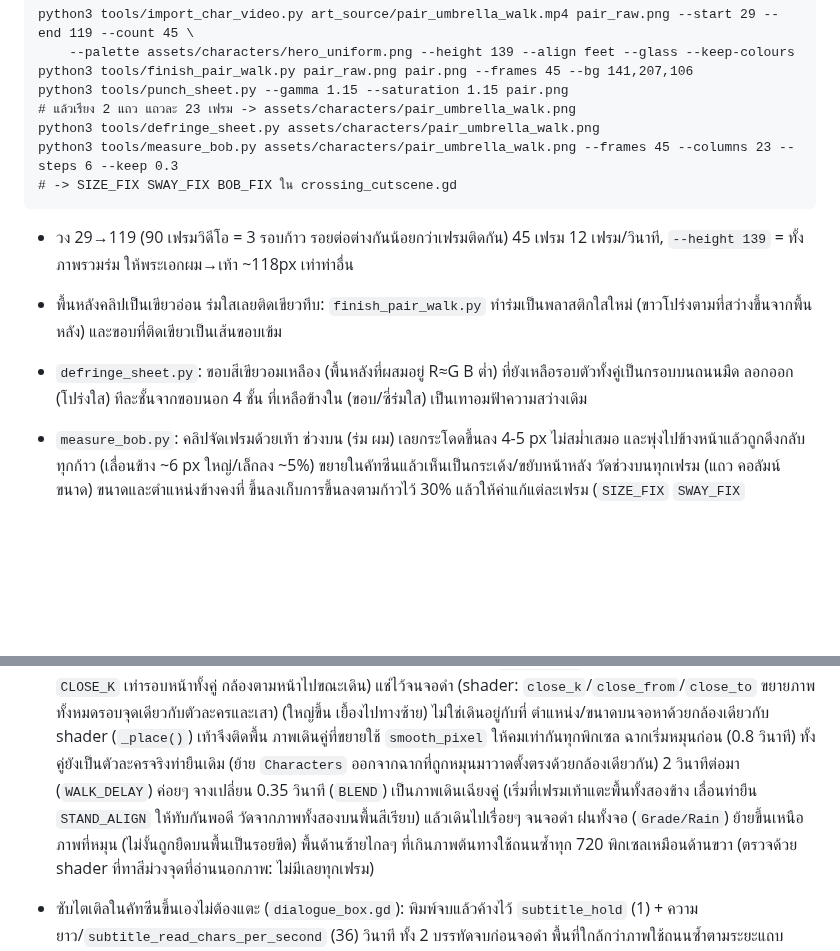
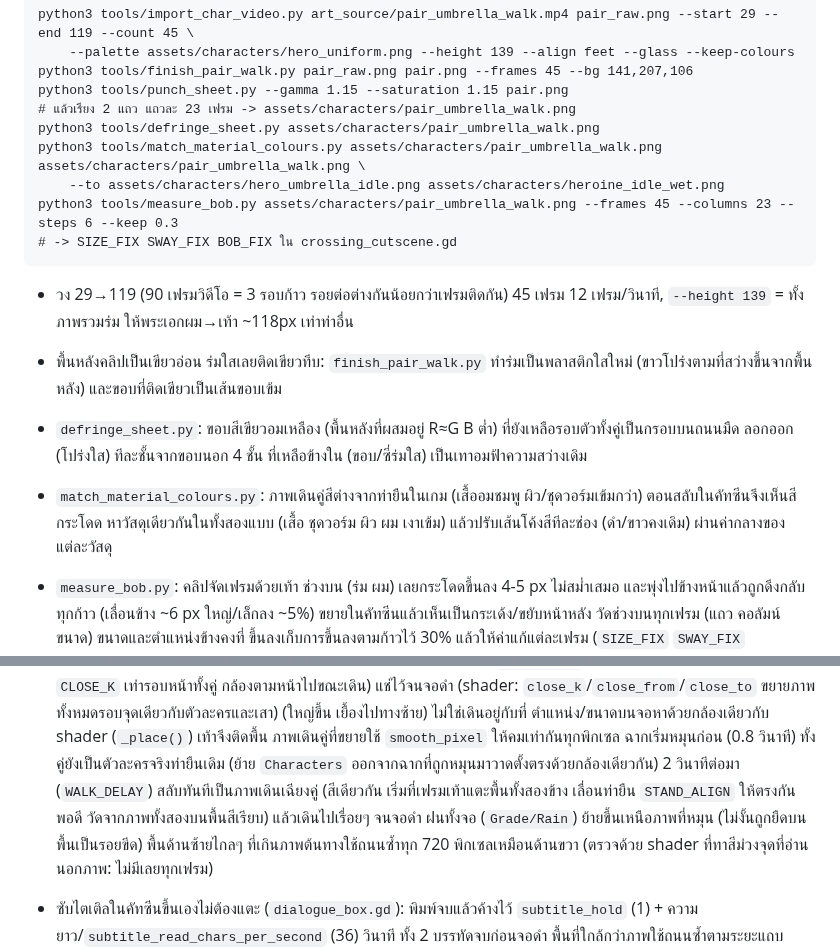
Before and after one commit to nerfmez/Story-game, a Markdown page: README.md, 2 parts joined by grey strips. Rendered like a GitHub page; blank space fills up the shorter version.

````diff
--- a/README.md
+++ b/README.md
@@ -220,6 +220,8 @@ python3 tools/finish_pair_walk.py pair_raw.png pair.png --frames 45 --bg 141,207
 python3 tools/punch_sheet.py --gamma 1.15 --saturation 1.15 pair.png
 # แล้วเรียง 2 แถว แถวละ 23 เฟรม -> assets/characters/pair_umbrella_walk.png
 python3 tools/defringe_sheet.py assets/characters/pair_umbrella_walk.png
+python3 tools/match_material_colours.py assets/characters/pair_umbrella_walk.png assets/characters/pair_umbrella_walk.png \
+    --to assets/characters/hero_umbrella_idle.png assets/characters/heroine_idle_wet.png
 python3 tools/measure_bob.py assets/characters/pair_umbrella_walk.png --frames 45 --columns 23 --steps 6 --keep 0.3
 # -> SIZE_FIX SWAY_FIX BOB_FIX ใน crossing_cutscene.gd
 ```
@@ -228,6 +230,8 @@ python3 tools/measure_bob.py assets/characters/pair_umbrella_walk.png --frames 4
 - พื้นหลังคลิปเป็นเขียวอ่อน ร่มใสเลยติดเขียวทึบ: `finish_pair_walk.py` ทำร่มเป็นพลาสติกใสใหม่ (ขาวโปร่งตามที่สว่างขึ้นจากพื้นหลัง) และขอบที่ติดเขียวเป็นเส้นขอบเข้ม
 - `defringe_sheet.py`: ขอบสีเขียวอมเหลือง (พื้นหลังที่ผสมอยู่ R≈G B ต่ำ) ที่ยังเหลือรอบตัวทั้งคู่เป็นกรอบบนถนนมืด
   ลอกออก (โปร่งใส) ทีละชั้นจากขอบนอก 4 ชั้น ที่เหลือข้างใน (ขอบ/ซี่ร่มใส) เป็นเทาอมฟ้าความสว่างเดิม
+- `match_material_colours.py`: ภาพเดินคู่สีต่างจากท่ายืนในเกม (เสื้ออมชมพู ผิว/ชุดวอร์มเข้มกว่า) ตอนสลับในคัทซีนจึงเห็นสีกระโดด
+  หาวัสดุเดียวกันในทั้งสองแบบ (เสื้อ ชุดวอร์ม ผิว ผม เงาเข้ม) แล้วปรับเส้นโค้งสีทีละช่อง (ดำ/ขาวคงเดิม) ผ่านค่ากลางของแต่ละวัสดุ
 - `measure_bob.py`: คลิปจัดเฟรมด้วยเท้า ช่วงบน (ร่ม ผม) เลยกระโดดขึ้นลง 4-5 px ไม่สม่ำเสมอ และพุ่งไปข้างหน้าแล้วถูกดึงกลับทุกก้าว
   (เลื่อนข้าง ~6 px ใหญ่/เล็กลง ~5%) ขยายในคัทซีนแล้วเห็นเป็นกระเด้ง/ขยับหน้าหลัง วัดช่วงบนทุกเฟรม (แถว คอลัมน์ ขนาด)
   ขนาดและตำแหน่งข้างคงที่ ขึ้นลงเก็บการขึ้นลงตามก้าวไว้ 30% แล้วให้ค่าแก้แต่ละเฟรม (`SIZE_FIX` `SWAY_FIX` `BOB_FIX`) ใช้ตอนวาด ภาพไม่เปลี่ยน
@@ -245,8 +249,8 @@ python3 tools/measure_bob.py assets/characters/pair_umbrella_walk.png --frames 4
   (ใหญ่ขึ้น เยื้องไปทางซ้าย) ไม่ใช่เดินอยู่กับที่ ตำแหน่ง/ขนาดบนจอหาด้วยกล้องเดียวกับ shader (`_place()`) เท้าจึงติดพื้น
   ภาพเดินคู่ที่ขยายใช้ `smooth_pixel` ให้คมเท่ากันทุกพิกเซล
   ฉากเริ่มหมุนก่อน (0.8 วินาที) ทั้งคู่ยังเป็นตัวละครจริงท่ายืนเดิม (ย้าย `Characters` ออกจากฉากที่ถูกหมุนมาวาดตั้งตรงด้วยกล้องเดียวกัน)
-  2 วินาทีต่อมา (`WALK_DELAY`) ค่อยๆ จางเปลี่ยน 0.35 วินาที (`BLEND`) เป็นภาพเดินเฉียงคู่ (เริ่มที่เฟรมเท้าแตะพื้นทั้งสองข้าง
-  เลื่อนท่ายืน `STAND_ALIGN` ให้ทับกันพอดี วัดจากภาพทั้งสองบนพื้นสีเรียบ) แล้วเดินไปเรื่อยๆ จนจอดำ ฝนทั้งจอ (`Grade/Rain`) ย้ายขึ้นเหนือภาพที่หมุน (ไม่งั้นถูกยืดบนพื้นเป็นรอยขีด)
+  2 วินาทีต่อมา (`WALK_DELAY`) สลับทันทีเป็นภาพเดินเฉียงคู่ (สีเดียวกัน เริ่มที่เฟรมเท้าแตะพื้นทั้งสองข้าง
+  เลื่อนท่ายืน `STAND_ALIGN` ให้ตรงกันพอดี วัดจากภาพทั้งสองบนพื้นสีเรียบ) แล้วเดินไปเรื่อยๆ จนจอดำ ฝนทั้งจอ (`Grade/Rain`) ย้ายขึ้นเหนือภาพที่หมุน (ไม่งั้นถูกยืดบนพื้นเป็นรอยขีด)
   พื้นด้านซ้ายไกลๆ ที่เกินภาพต้นทางใช้ถนนซ้ำทุก 720 พิกเซลเหมือนด้านขวา (ตรวจด้วย shader ที่ทาสีม่วงจุดที่อ่านนอกภาพ: ไม่มีเลยทุกเฟรม)
 - ซับไตเติลในคัทซีนขึ้นเองไม่ต้องแตะ (`dialogue_box.gd`): พิมพ์จบแล้วค้างไว้ `subtitle_hold` (1) + ความยาว/`subtitle_read_chars_per_second` (36) วินาที ทั้ง 2 บรรทัดจบก่อนจอดำ
   พื้นที่ใกล้กว่าภาพใช้ถนนซ้ำตามระยะแถบ กล้องเกมถอยออก (0.58) และเลื่อนซ้ายตามการหมุน ภาพต้นทางจึงครอบด้านที่มองเห็นตลอด
````
Also changed, not shown: assets/characters/pair_umbrella_walk.png, 2 other files.
